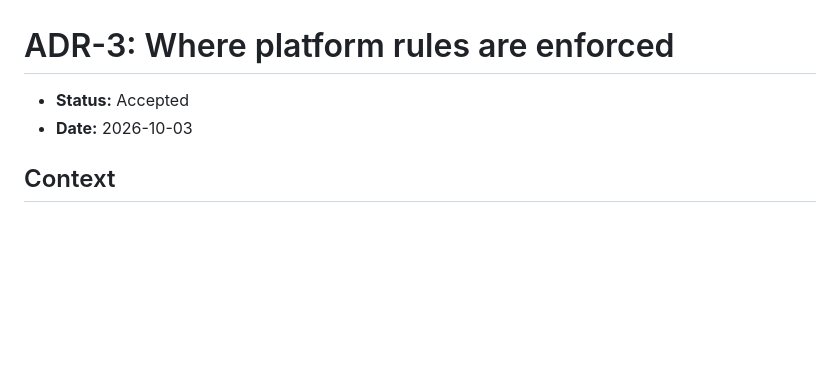
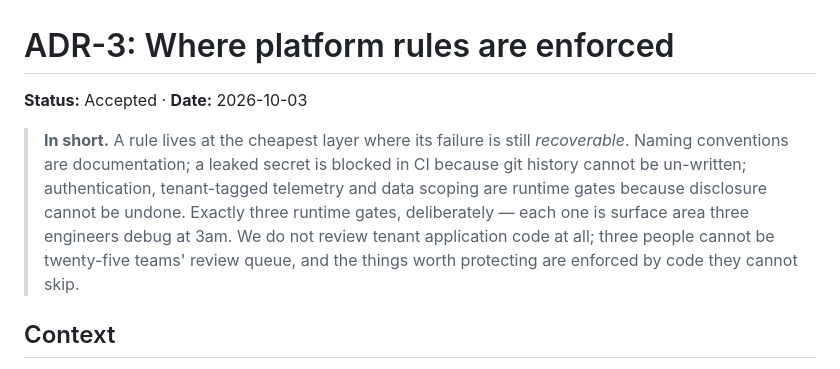
Before and after one commit to ashish1233/insights-platform, a Markdown page: docs/adr/0003-where-platform-rules-are-enforced.md, the part around the change. Rendered like a GitHub page; blank space fills up the shorter version.

```diff
--- a/docs/adr/0003-where-platform-rules-are-enforced.md
+++ b/docs/adr/0003-where-platform-rules-are-enforced.md
@@ -1,7 +1,14 @@
 # ADR-3: Where platform rules are enforced
 
-- **Status:** Accepted
-- **Date:** 2026-10-03
+**Status:** Accepted · **Date:** 2026-10-03
+
+> **In short.** A rule lives at the cheapest layer where its failure is still
+> *recoverable*. Naming conventions are documentation; a leaked secret is blocked in CI
+> because git history cannot be un-written; authentication, tenant-tagged telemetry and
+> data scoping are runtime gates because disclosure cannot be undone. Exactly three
+> runtime gates, deliberately — each one is surface area three engineers debug at 3am. We
+> do not review tenant application code at all; three people cannot be twenty-five teams'
+> review queue, and the things worth protecting are enforced by code they cannot skip.
 
 ## Context
 
```
Also changed, not shown: docs/adr/0004-operator-access-and-break-glass.md (+9 -2 lines), docs/adr/0005-deliberate-omissions.md (+8 -2 lines).
